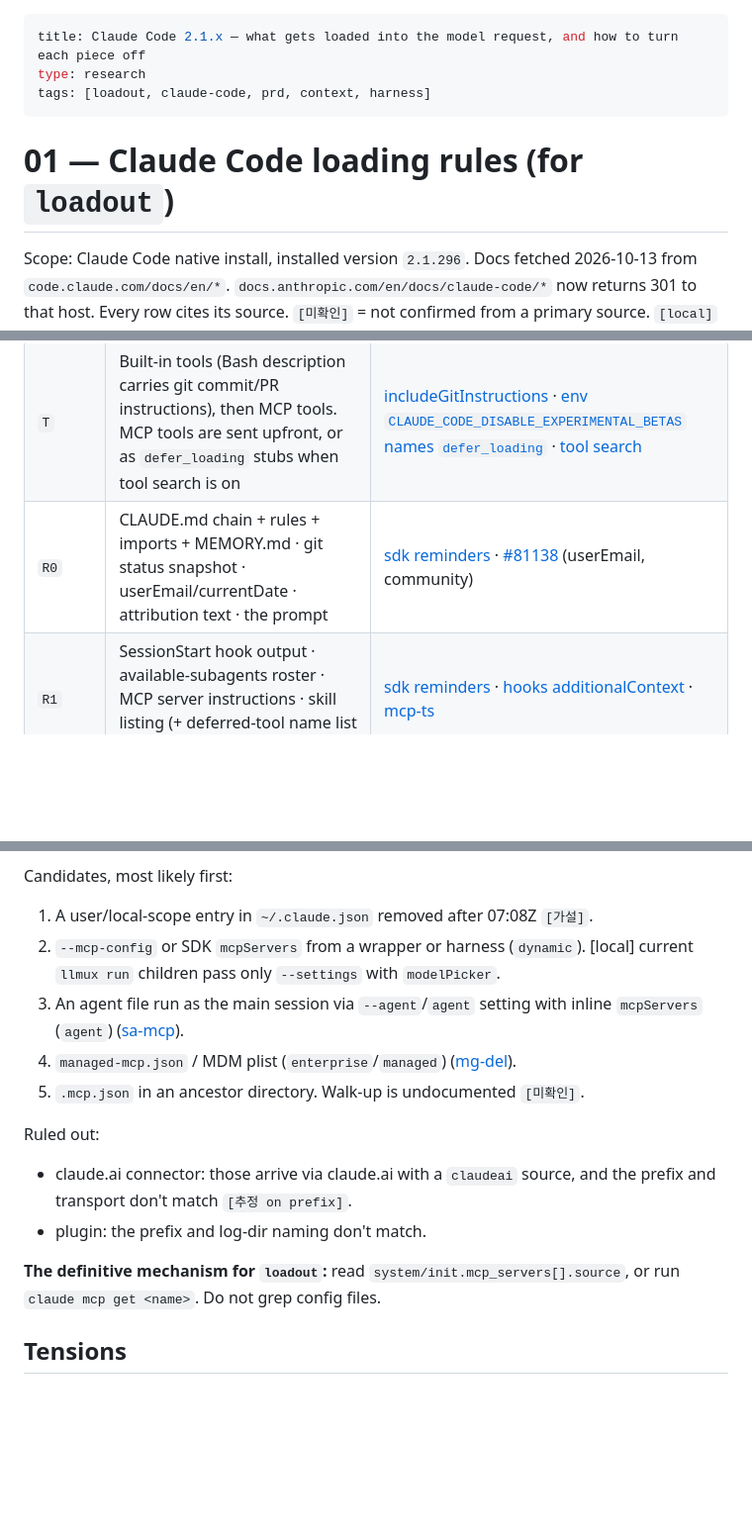
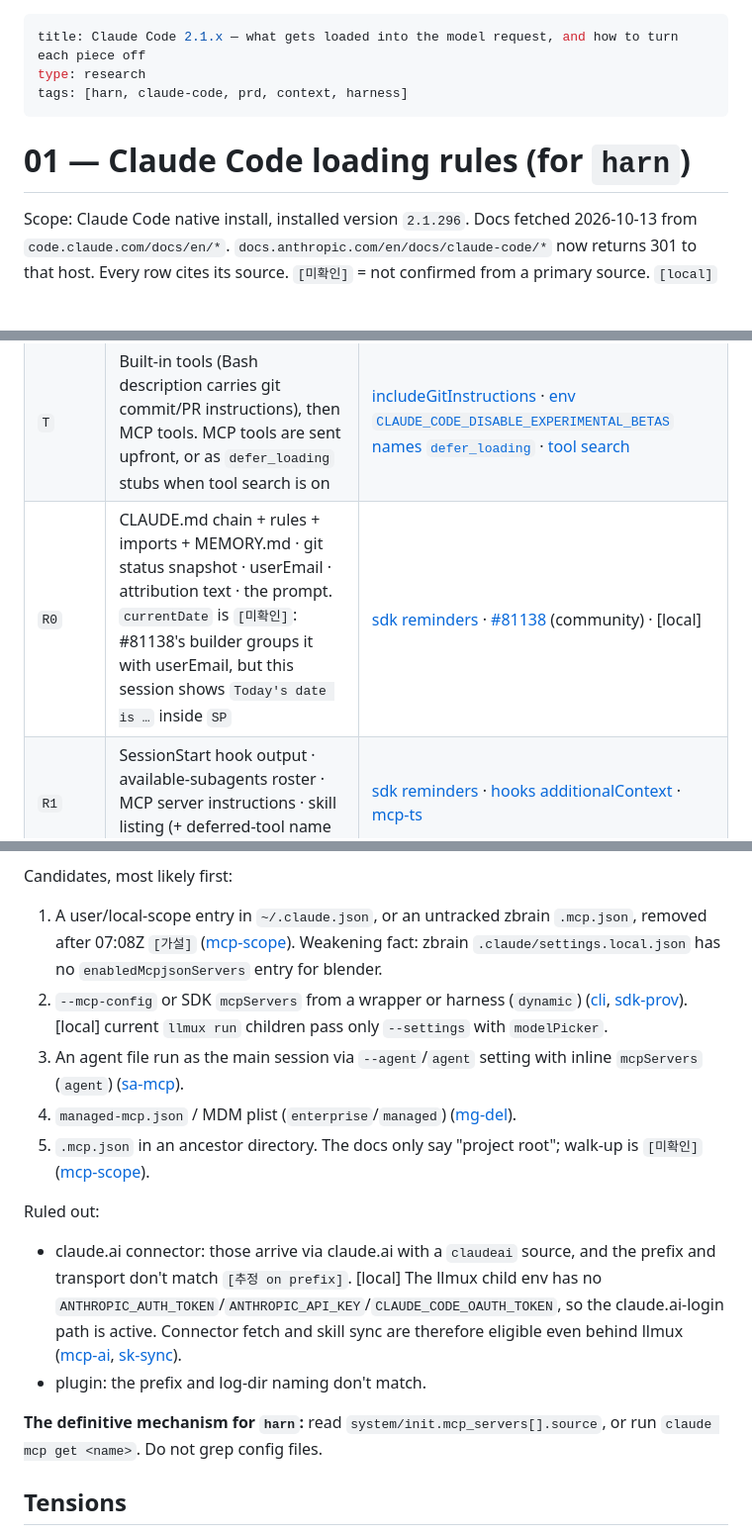
Before and after one commit to 2lab-ai/harn, a Markdown page: .prd/research/01-claude-code-loading-rules.md, 3 parts joined by grey strips. Shown at 99% size. Drawn GitHub-style; blank space fills up the shorter version.

Commit message:
prd: research/01 + 03 use the harn name (migsilva89/loadout references kept)

```diff
--- a/.prd/research/01-claude-code-loading-rules.md
+++ b/.prd/research/01-claude-code-loading-rules.md
@@ -1,10 +1,10 @@
 ---
 title: Claude Code 2.1.x — what gets loaded into the model request, and how to turn each piece off
 type: research
-tags: [loadout, claude-code, prd, context, harness]
+tags: [harn, claude-code, prd, context, harness]
 ---
 
-# 01 — Claude Code loading rules (for `loadout`)
+# 01 — Claude Code loading rules (for `harn`)
 
 Scope: Claude Code native install, installed version `2.1.296`. Docs fetched 2026-10-13 from `code.claude.com/docs/en/*`.
 `docs.anthropic.com/en/docs/claude-code/*` now returns 301 to that host. Every row cites its source. `[미확인]` = not confirmed
@@ -23,7 +23,7 @@ of the system prompt itself"* ([mem-trouble][mem-tr]).
 |---|---|---|
 | `SP` | Core prompt (not published), environment info (cwd, platform, shell, OS, git-repo flag), auto-memory *location*, `--append-system-prompt` text. A custom output style also removes the SE-instructions section here. | [settings: "system prompt isn't published"][set-chg] · [ctx-window][cw] · [cli `--exclude-dynamic-system-prompt-sections`][cli] · [output-styles][os] |
 | `T` | Built-in tools (Bash description carries git commit/PR instructions), then MCP tools. MCP tools are sent upfront, or as `defer_loading` stubs when tool search is on | [includeGitInstructions][sr-git] · [env `CLAUDE_CODE_DISABLE_EXPERIMENTAL_BETAS` names `defer_loading`][env] · [tool search][mcp-ts] |
-| `R0` | CLAUDE.md chain + rules + imports + MEMORY.md · git status snapshot · userEmail/currentDate · attribution text · the prompt | [sdk reminders][sdk-rem] · [#81138][i81138] (userEmail, community) |
+| `R0` | CLAUDE.md chain + rules + imports + MEMORY.md · git status snapshot · userEmail · attribution text · the prompt. `currentDate` is `[미확인]`: #81138's builder groups it with userEmail, but this session shows `Today's date is …` inside `SP` | [sdk reminders][sdk-rem] · [#81138][i81138] (community) · [local] |
 | `R1` | SessionStart hook output · available-subagents roster · MCP server instructions · skill listing (+ deferred-tool name list when tool search is on) | [sdk reminders][sdk-rem] · [hooks additionalContext][hk-ctx] · [mcp-ts][mcp-ts] |
 
 ## 1. Instruction files
@@ -230,17 +231,17 @@ The 2026-10-02 capture places SessionStart output (3.4 KB) in `R1`.
 - All of these checks postdate the last connection. **Absence now does not prove absence at measurement time.**
 
 Candidates, most likely first:
-1. A user/local-scope entry in `~/.claude.json` removed after 07:08Z `[가설]`.
-2. `--mcp-config` or SDK `mcpServers` from a wrapper or harness (`dynamic`). [local] current `llmux run` children pass only `--settings` with `modelPicker`.
+1. A user/local-scope entry in `~/.claude.json`, or an untracked zbrain `.mcp.json`, removed after 07:08Z `[가설]` ([mcp-scope][mcp-scope]). Weakening fact: zbrain `.claude/settings.local.json` has no `enabledMcpjsonServers` entry for blender.
+2. `--mcp-config` or SDK `mcpServers` from a wrapper or harness (`dynamic`) ([cli][cli], [sdk-prov][sdk-prov]). [local] current `llmux run` children pass only `--settings` with `modelPicker`.
 3. An agent file run as the main session via `--agent`/`agent` setting with inline `mcpServers` (`agent`) ([sa-mcp][sa-mcp]).
 4. `managed-mcp.json` / MDM plist (`enterprise`/`managed`) ([mg-del][mg-del]).
-5. `.mcp.json` in an ancestor directory. Walk-up is undocumented `[미확인]`.
+5. `.mcp.json` in an ancestor directory. The docs only say "project root"; walk-up is `[미확인]` ([mcp-scope][mcp-scope]).
 
 Ruled out:
-- claude.ai connector: those arrive via claude.ai with a `claudeai` source, and the prefix and transport don't match `[추정 on prefix]`.
+- claude.ai connector: those arrive via claude.ai with a `claudeai` source, and the prefix and transport don't match `[추정 on prefix]`. [local] The llmux child env has no `ANTHROPIC_AUTH_TOKEN`/`ANTHROPIC_API_KEY`/`CLAUDE_CODE_OAUTH_TOKEN`, so the claude.ai-login path is active. Connector fetch and skill sync are therefore eligible even behind llmux ([mcp-ai][mcp-ai], [sk-sync][sk-sync]).
 - plugin: the prefix and log-dir naming don't match.
 
-**The definitive mechanism for `loadout`:** read `system/init.mcp_servers[].source`, or run `claude mcp get <name>`. Do not grep config files.
+**The definitive mechanism for `harn`:** read `system/init.mcp_servers[].source`, or run `claude mcp get <name>`. Do not grep config files.
 
 ## Tensions
 
```
Also changed, not shown: other parts of .prd/research/01-claude-code-loading-rules.md (+8 -6 lines), .prd/research/02-codex-loading-rules.md (added, +244 -0 lines), .prd/research/03-prior-art-and-ux.md (+17 -17 lines).
